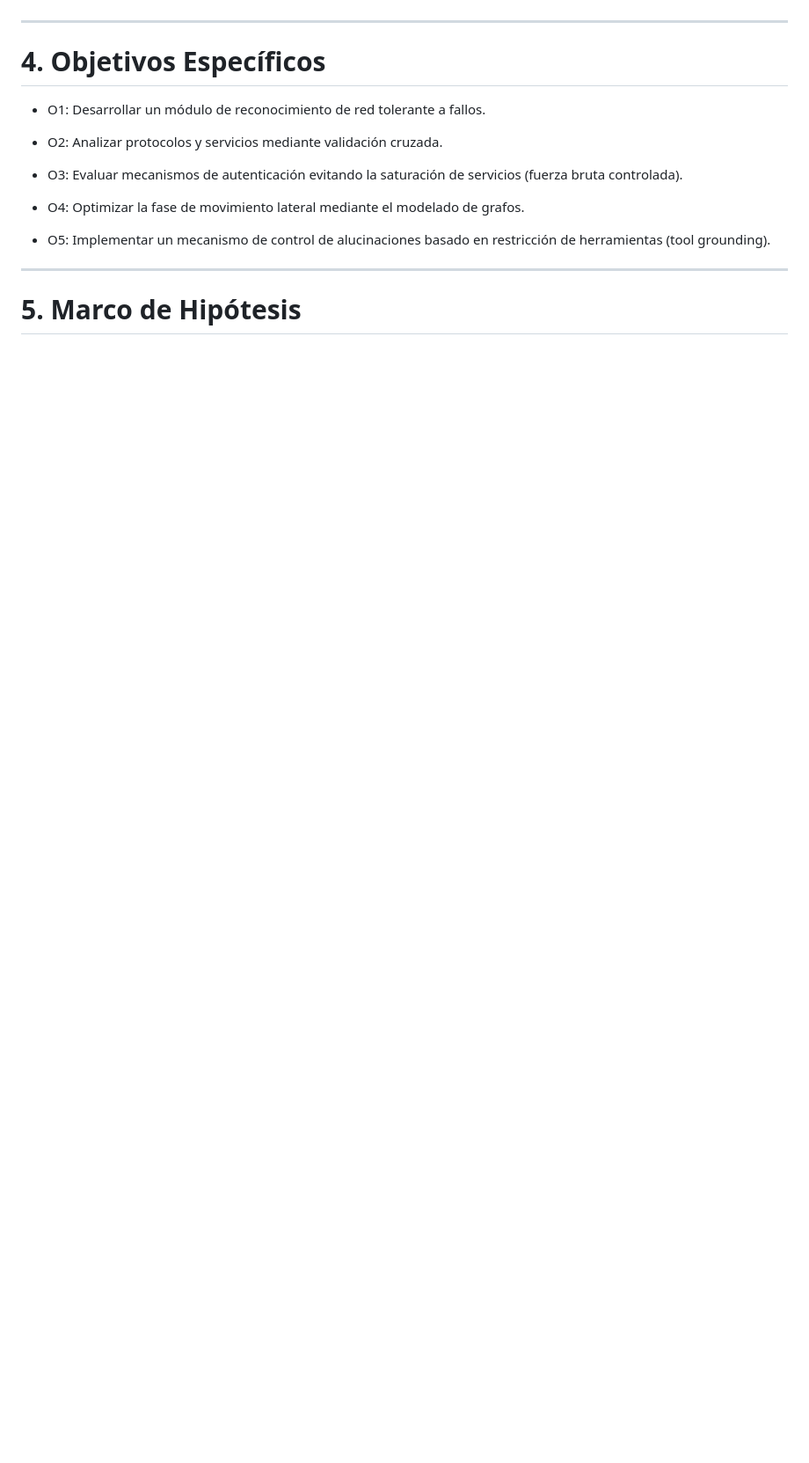
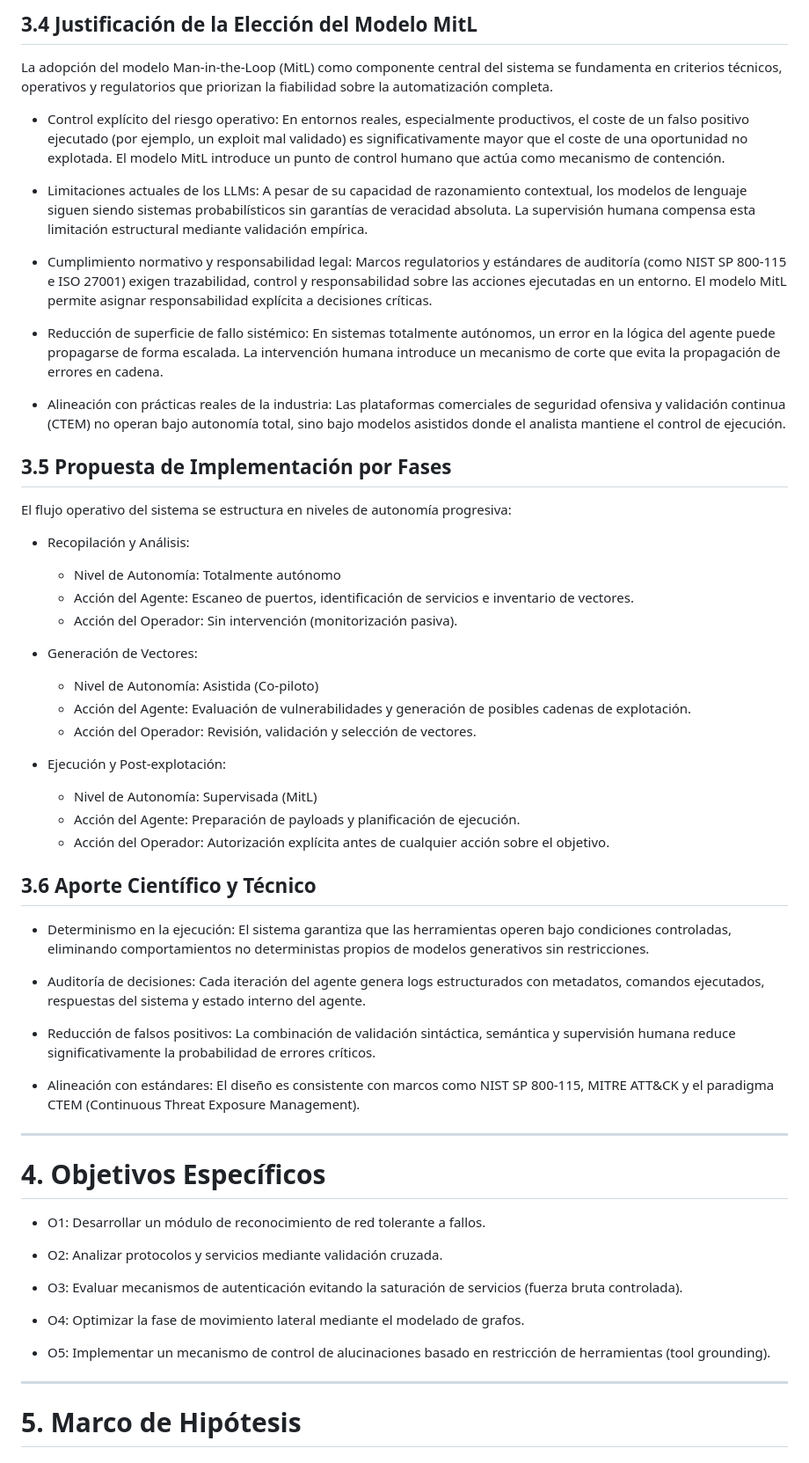
Before and after one commit to luisyapura/ForceVector, a Markdown page: paper/readme.md, the part around one of its changes. Shown at 88% size. Rendered like a GitHub page; blank space fills up the shorter version.

```diff
--- a/paper/readme.md
+++ b/paper/readme.md
@@ -168,3 +200,45 @@ A continuación se detallan los subcomponentes y las bases técnicas que sustent
+## 3.4 Justificación de la Elección del Modelo MitL
+
+La adopción del modelo Man-in-the-Loop (MitL) como componente central del sistema se fundamenta en criterios técnicos, operativos y regulatorios que priorizan la fiabilidad sobre la automatización completa.
+
+- Control explícito del riesgo operativo: En entornos reales, especialmente productivos, el coste de un falso positivo ejecutado (por ejemplo, un exploit mal validado) es significativamente mayor que el coste de una oportunidad no explotada. El modelo MitL introduce un punto de control humano que actúa como mecanismo de contención.
+
+- Limitaciones actuales de los LLMs: A pesar de su capacidad de razonamiento contextual, los modelos de lenguaje siguen siendo sistemas probabilísticos sin garantías de veracidad absoluta. La supervisión humana compensa esta limitación estructural mediante validación empírica.
+
+- Cumplimiento normativo y responsabilidad legal: Marcos regulatorios y estándares de auditoría (como NIST SP 800-115 e ISO 27001) exigen trazabilidad, control y responsabilidad sobre las acciones ejecutadas en un entorno. El modelo MitL permite asignar responsabilidad explícita a decisiones críticas.
+
+- Reducción de superficie de fallo sistémico: En sistemas totalmente autónomos, un error en la lógica del agente puede propagarse de forma escalada. La intervención humana introduce un mecanismo de corte que evita la propagación de errores en cadena.
+
+- Alineación con prácticas reales de la industria: Las plataformas comerciales de seguridad ofensiva y validación continua (CTEM) no operan bajo autonomía total, sino bajo modelos asistidos donde el analista mantiene el control de ejecución.
+
+## 3.5 Propuesta de Implementación por Fases
+
+El flujo operativo del sistema se estructura en niveles de autonomía progresiva:
+
+- Recopilación y Análisis:
+    - Nivel de Autonomía: Totalmente autónomo
+    - Acción del Agente: Escaneo de puertos, identificación de servicios e inventario de vectores.
+    - Acción del Operador: Sin intervención (monitorización pasiva).
+
+- Generación de Vectores:
+    - Nivel de Autonomía: Asistida (Co-piloto)
+    - Acción del Agente: Evaluación de vulnerabilidades y generación de posibles cadenas de explotación.
+    - Acción del Operador: Revisión, validación y selección de vectores.
+
+- Ejecución y Post-explotación:
+    - Nivel de Autonomía: Supervisada (MitL)
+    - Acción del Agente: Preparación de payloads y planificación de ejecución.
+    - Acción del Operador: Autorización explícita antes de cualquier acción sobre el objetivo.
+
+## 3.6 Aporte Científico y Técnico
+
+- Determinismo en la ejecución: El sistema garantiza que las herramientas operen bajo condiciones controladas, eliminando comportamientos no deterministas propios de modelos generativos sin restricciones.
+
+- Auditoría de decisiones: Cada iteración del agente genera logs estructurados con metadatos, comandos ejecutados, respuestas del sistema y estado interno del agente.
+
+- Reducción de falsos positivos: La combinación de validación sintáctica, semántica y supervisión humana reduce significativamente la probabilidad de errores críticos.
+
+- Alineación con estándares: El diseño es consistente con marcos como NIST SP 800-115, MITRE ATT&CK y el paradigma CTEM (Continuous Threat Exposure Management).
 
 ---
 
```
Also changed, not shown: other parts of paper/readme.md (+37 -5 lines).
